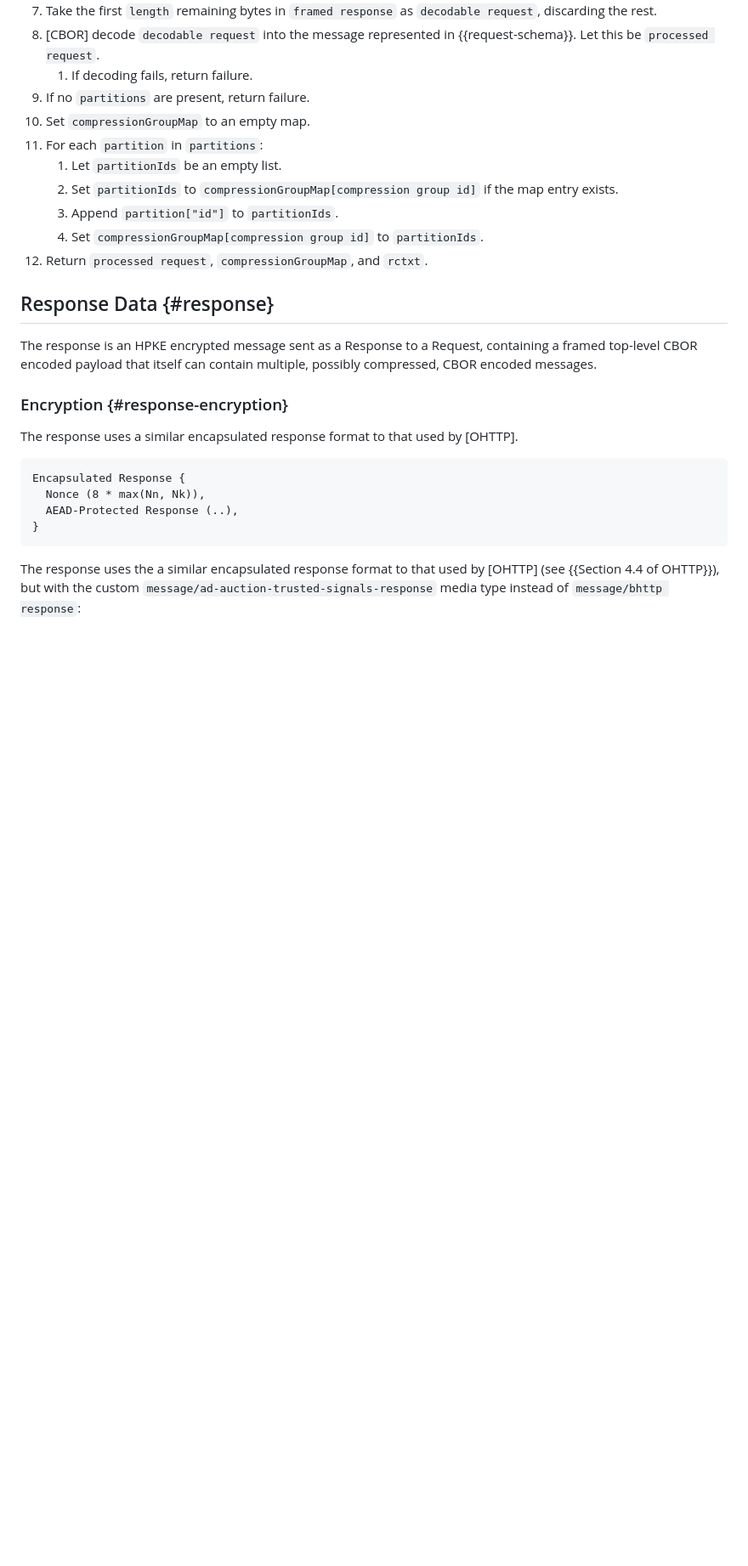
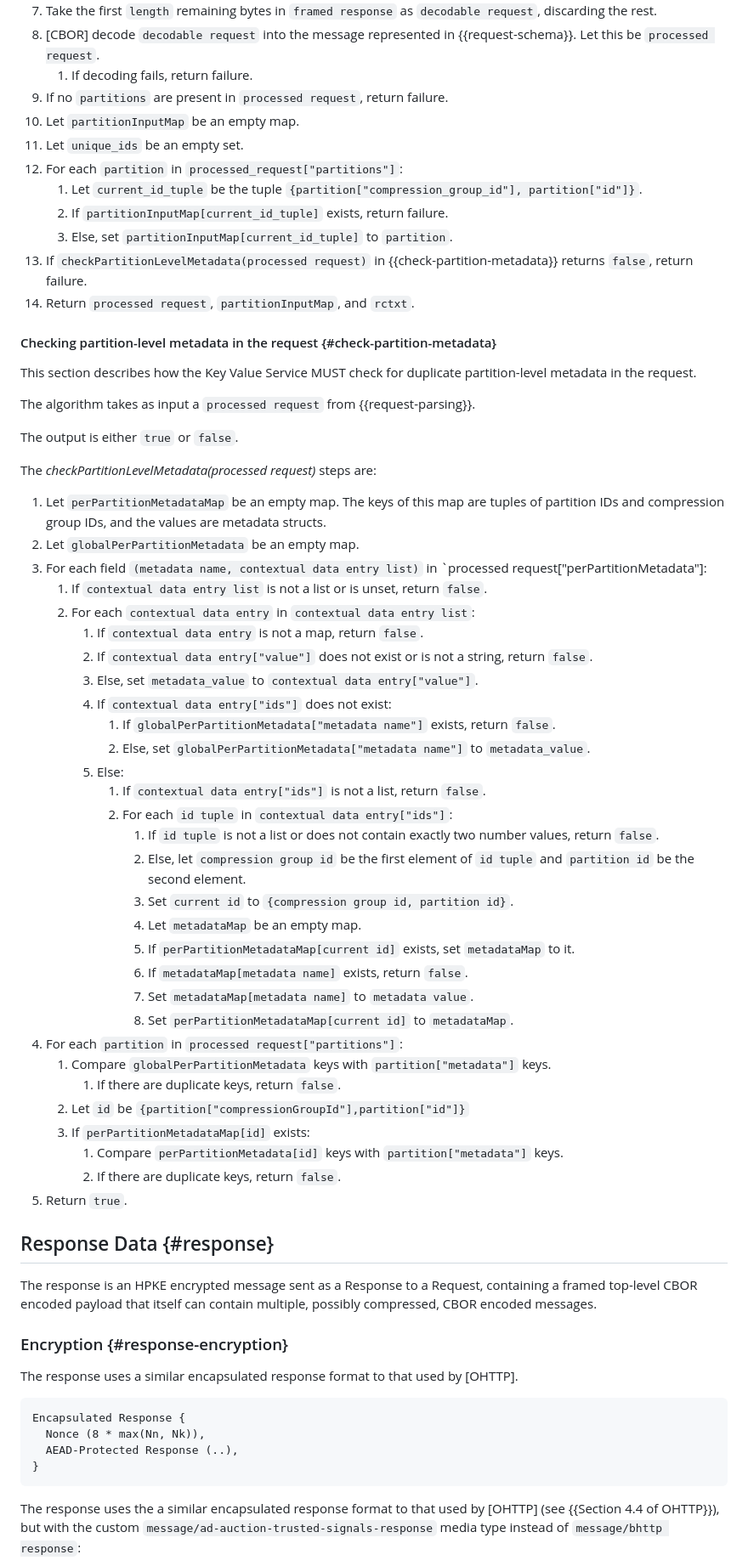
Before and after one commit to privacysandbox/draft-ietf-protected-audience-key-value-service, a Markdown page: draft-ietf-protected-audience-key-value-services.md, the part around the change printed below. Shown: that part at 85% size. GitHub-like rendering; blank space fills up the shorter version.

Commit message:
Update request parsing and response generation sections (#10)

```diff
--- a/draft-ietf-protected-audience-key-value-services.md
+++ b/draft-ietf-protected-audience-key-value-services.md
@@ -431,14 +431,57 @@ a request message the Key Value Service can consume along with an HPKE context.
 6. [CBOR] decode `decodable request` into the message represented in {{request-schema}}. Let this be
    `processed request`.
     1. If decoding fails, return failure.
-7. If no `partitions` are present, return failure.
-8. Set `compressionGroupMap` to an empty map.
-9. For each `partition` in `partitions`:
-   1. Let `partitionIds` be an empty list.
-   2. Set `partitionIds` to `compressionGroupMap[compression group id]` if the map entry exists.
-   3. Append `partition["id"]` to `partitionIds`.
-   4. Set `compressionGroupMap[compression group id]` to `partitionIds`.
-10. Return `processed request`, `compressionGroupMap`, and `rctxt`.
+7. If no `partitions` are present in `processed request`, return failure.
+8. Let `partitionInputMap` be an empty map.
+9. Let `unique_ids` be an empty set.
+10. For each `partition` in `processed_request["partitions"]`:
+    1. Let `current_id_tuple` be the tuple `{partition["compression_group_id"], partition["id"]}`.
+    2. If `partitionInputMap[current_id_tuple]` exists, return failure.
+    3. Else, set `partitionInputMap[current_id_tuple]` to `partition`.
+11. If `checkPartitionLevelMetadata(processed request)` in {{check-partition-metadata}} returns `false`, return failure.
+12. Return `processed request`, `partitionInputMap`, and `rctxt`.
+
+#### Checking partition-level metadata in the request {#check-partition-metadata}
+
+This section describes how the Key Value Service MUST check for duplicate partition-level metadata in the request.
+
+The algorithm takes as input a `processed request` from {{request-parsing}}.
+
+The output is either `true` or `false`.
+
+The *checkPartitionLevelMetadata(processed request)* steps are:
+
+1. Let `perPartitionMetadataMap` be an empty map.
+   The keys of this map are tuples of partition IDs and compression group IDs, and the values are metadata structs.
+2. Let `globalPerPartitionMetadata` be an empty map.
+3. For each field `(metadata name, contextual data entry list)` in `processed request["perPartitionMetadata"]:
+    1. If `contextual data entry list` is not a list or is unset, return `false`.
+    2. For each `contextual data entry` in `contextual data entry list`:
+        1. If `contextual data entry` is not a map, return `false`.
+        2. If `contextual data entry["value"]` does not exist or is not a string, return `false`.
+        3. Else, set `metadata_value` to `contextual data entry["value"]`.
+        4. If `contextual data entry["ids"]` does not exist:
+           1. If `globalPerPartitionMetadata["metadata name"]` exists, return `false`.
+           2. Else, set `globalPerPartitionMetadata["metadata name"]` to `metadata_value`.
+        5. Else:
+           1. If `contextual data entry["ids"]` is not a list, return `false`.
+           2. For each `id tuple` in `contextual data entry["ids"]`:
+              1. If `id tuple` is not a list or does not contain exactly two number values, return `false`.
+              2. Else, let `compression group id` be the first element of `id tuple` and `partition id` be the second element.
+              3. Set `current id` to `{compression group id, partition id}`.
+              4. Let `metadataMap` be an empty map.
+              5. If `perPartitionMetadataMap[current id]` exists, set `metadataMap` to it.
+              6. If `metadataMap[metadata name]` exists, return `false`.
+              7. Set `metadataMap[metadata name]` to `metadata value`.
+              8. Set `perPartitionMetadataMap[current id]` to `metadataMap`.
+4. For each `partition` in `processed request["partitions"]`:
+   1. Compare `globalPerPartitionMetadata` keys with `partition["metadata"]` keys.
+      1. If there are duplicate keys, return `false`.
+   2. Let `id` be `{partition["compressionGroupId"],partition["id"]}`
+   3. If `perPartitionMetadataMap[id]` exists:
+      1. Compare `perPartitionMetadata[id]` keys with `partition["metadata"]` keys.
+      1. If there are duplicate keys, return `false`.
+5. Return `true`.
 
 ## Response Data {#response}
 
```
Also changed, not shown: other parts of draft-ietf-protected-audience-key-value-services.md (+13 -11 lines).
